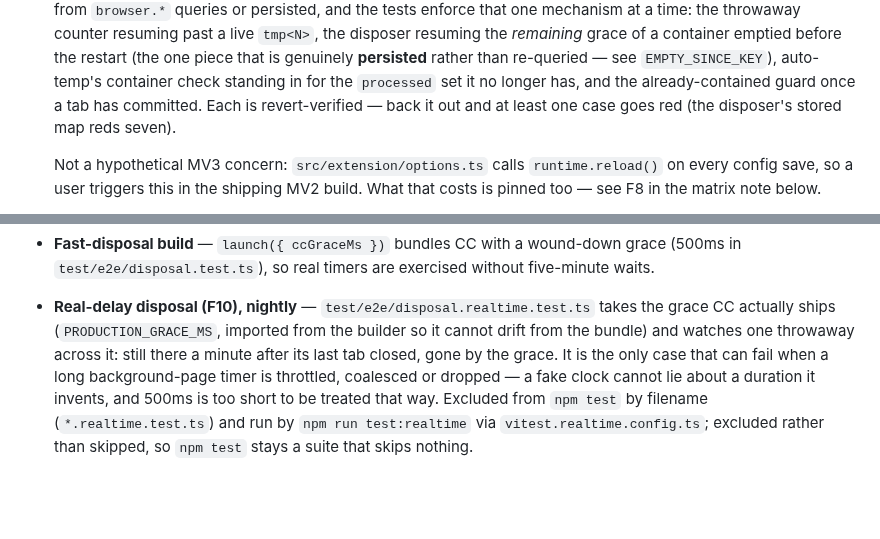
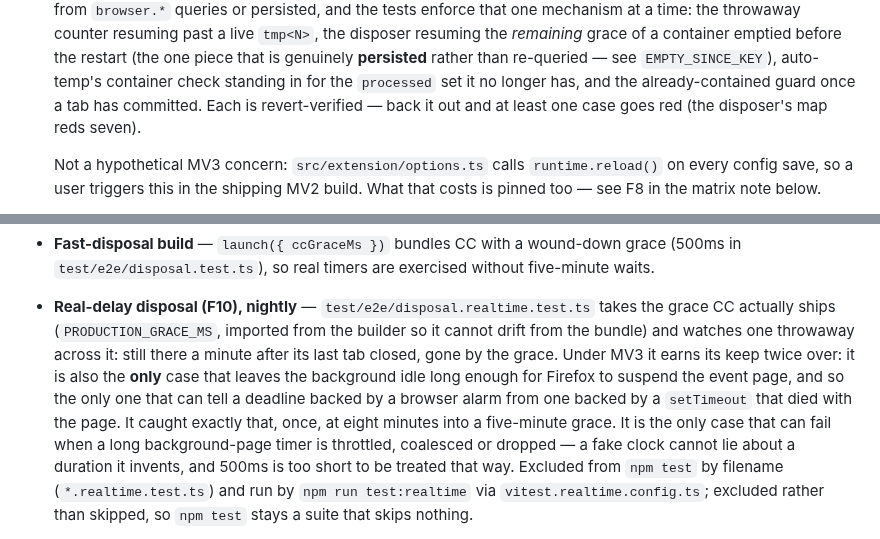
Before and after one commit to ArloL/configurable-containers, a Markdown page: TESTING.md, 2 parts joined by grey strips. Rendered like a GitHub page; blank space fills up the shorter version.

```diff
--- a/TESTING.md
+++ b/TESTING.md
@@ -151,8 +151,8 @@ home of F1, F2, F7, F8, F10.
   one piece that is genuinely **persisted** rather than re-queried — see
   `EMPTY_SINCE_KEY`), auto-temp's container check standing in for the `processed` set it
   no longer has, and the already-contained guard once a tab has committed. Each is
-  revert-verified — back it out and at least one case goes red (the disposer's stored
-  map reds seven).
+  revert-verified — back it out and at least one case goes red (the disposer's map reds
+  seven).
 
   Not a hypothetical MV3 concern: `src/extension/options.ts` calls `runtime.reload()` on
   every config save, so a user triggers this in the shipping MV2 build. What that costs
@@ -199,7 +199,11 @@ create/dispose, real redirects.
 - **Real-delay disposal (F10), nightly** — `test/e2e/disposal.realtime.test.ts` takes
   the grace CC actually ships (`PRODUCTION_GRACE_MS`, imported from the builder so it
   cannot drift from the bundle) and watches one throwaway across it: still there a
-  minute after its last tab closed, gone by the grace. It is the only case that can
+  minute after its last tab closed, gone by the grace. Under MV3 it earns its keep twice
+  over: it is also the **only** case that leaves the background idle long enough for
+  Firefox to suspend the event page, and so the only one that can tell a deadline backed
+  by a browser alarm from one backed by a `setTimeout` that died with the page. It caught
+  exactly that, once, at eight minutes into a five-minute grace. It is the only case that can
   fail when a long background-page timer is throttled, coalesced or dropped — a fake
   clock cannot lie about a duration it invents, and 500ms is too short to be treated
   that way. Excluded from `npm test` by filename (`*.realtime.test.ts`) and run by
```
Also changed, not shown: CLAUDE.md (+37 -10 lines), 1 other file.
